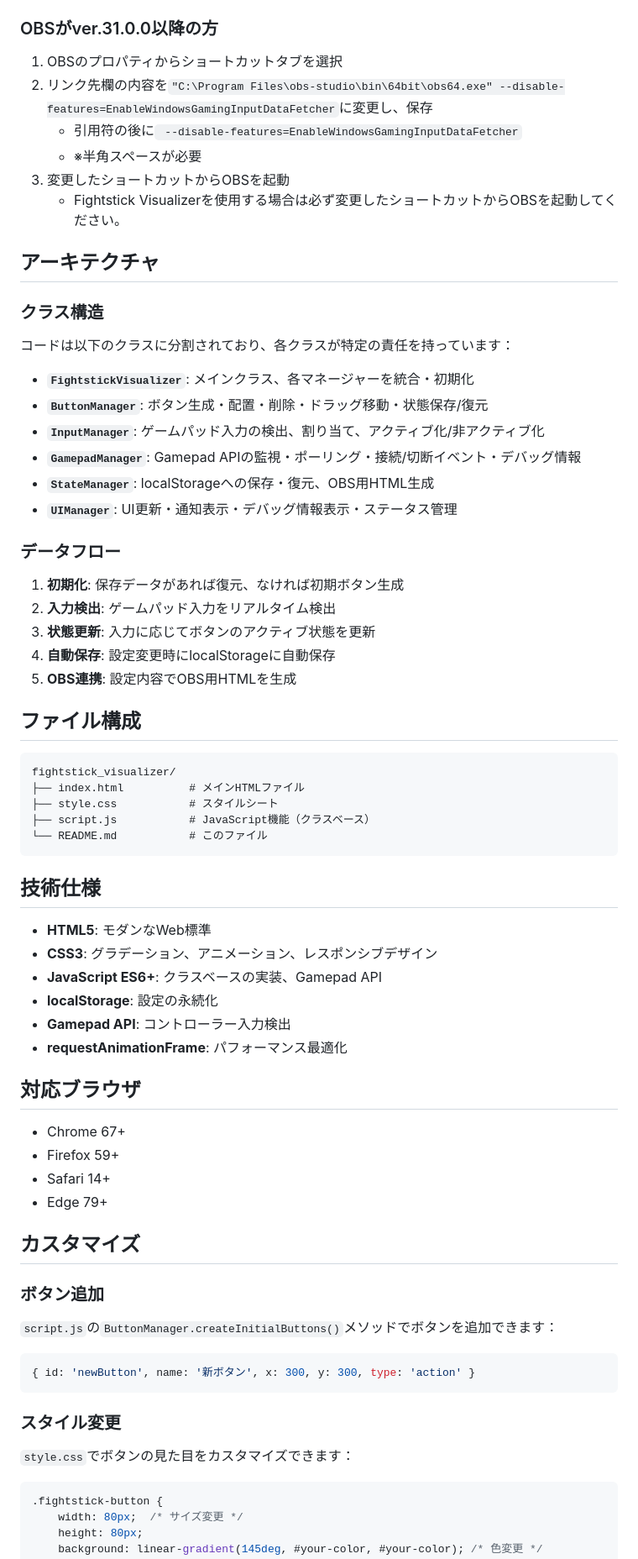
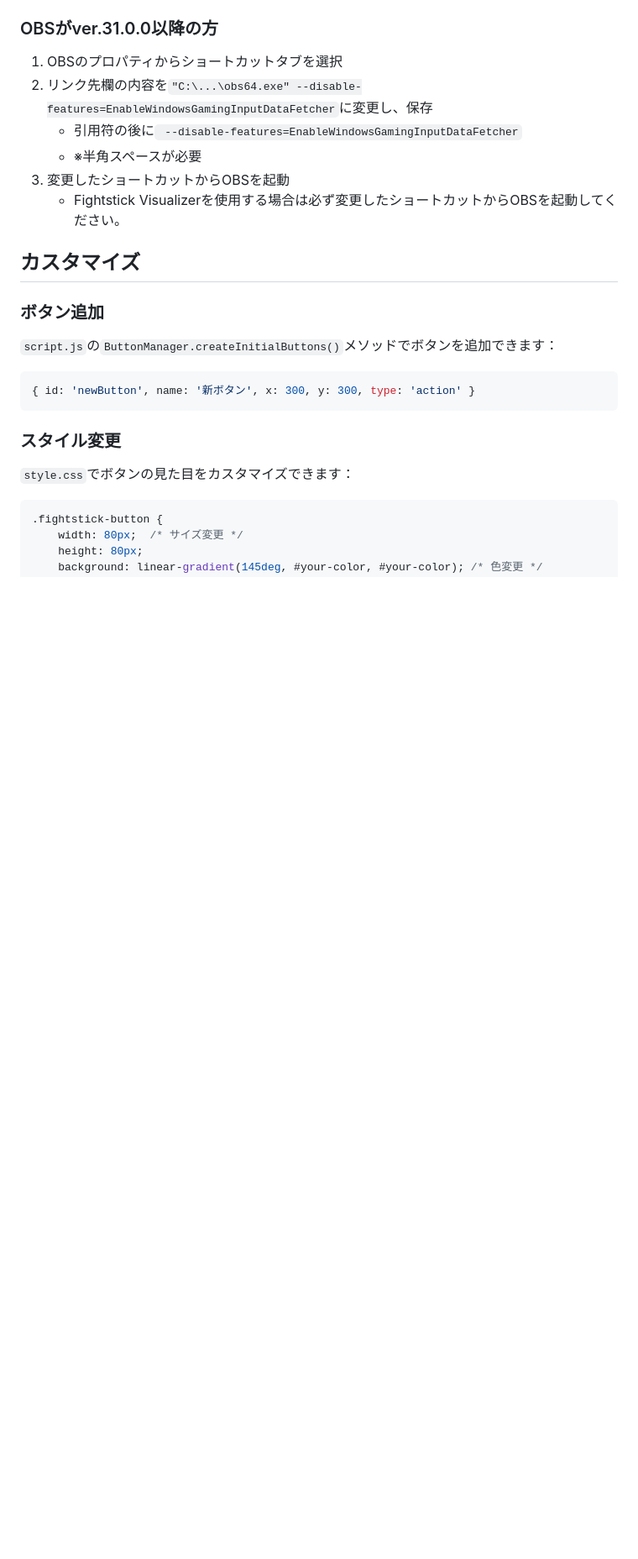
Before and after one commit to yuuyakim/FightStick_Visualizer, a Markdown page: README.md, the part around the change. Shown at 84% size. Rendered like a GitHub page; blank space fills up the shorter version.

````diff
--- a/README.md
+++ b/README.md
@@ -67,56 +67,11 @@
 
 ### OBSがver.31.0.0以降の方
 1. OBSのプロパティからショートカットタブを選択
-2. リンク先欄の内容を`"C:\Program Files\obs-studio\bin\64bit\obs64.exe" --disable-features=EnableWindowsGamingInputDataFetcher`に変更し、保存
+2. リンク先欄の内容を`"C:\...\obs64.exe" --disable-features=EnableWindowsGamingInputDataFetcher`に変更し、保存
     - 引用符の後に` --disable-features=EnableWindowsGamingInputDataFetcher`
     - ※半角スペースが必要
 3. 変更したショートカットからOBSを起動
     - Fightstick Visualizerを使用する場合は必ず変更したショートカットからOBSを起動してください。
-
-## アーキテクチャ
-
-### クラス構造
-コードは以下のクラスに分割されており、各クラスが特定の責任を持っています：
-
-- **`FightstickVisualizer`**: メインクラス、各マネージャーを統合・初期化
-- **`ButtonManager`**: ボタン生成・配置・削除・ドラッグ移動・状態保存/復元
-- **`InputManager`**: ゲームパッド入力の検出、割り当て、アクティブ化/非アクティブ化
-- **`GamepadManager`**: Gamepad APIの監視・ポーリング・接続/切断イベント・デバッグ情報
-- **`StateManager`**: localStorageへの保存・復元、OBS用HTML生成
-- **`UIManager`**: UI更新・通知表示・デバッグ情報表示・ステータス管理
-
-### データフロー
-1. **初期化**: 保存データがあれば復元、なければ初期ボタン生成
-2. **入力検出**: ゲームパッド入力をリアルタイム検出
-3. **状態更新**: 入力に応じてボタンのアクティブ状態を更新
-4. **自動保存**: 設定変更時にlocalStorageに自動保存
-5. **OBS連携**: 設定内容でOBS用HTMLを生成
-
-## ファイル構成
-
-```
-fightstick_visualizer/
-├── index.html          # メインHTMLファイル
-├── style.css           # スタイルシート
-├── script.js           # JavaScript機能（クラスベース）
-└── README.md           # このファイル
-```
-
-## 技術仕様
-
-- **HTML5**: モダンなWeb標準
-- **CSS3**: グラデーション、アニメーション、レスポンシブデザイン
-- **JavaScript ES6+**: クラスベースの実装、Gamepad API
-- **localStorage**: 設定の永続化
-- **Gamepad API**: コントローラー入力検出
-- **requestAnimationFrame**: パフォーマンス最適化
-
-## 対応ブラウザ
-
-- Chrome 67+
-- Firefox 59+
-- Safari 14+
-- Edge 79+
 
 ## カスタマイズ
 
````
